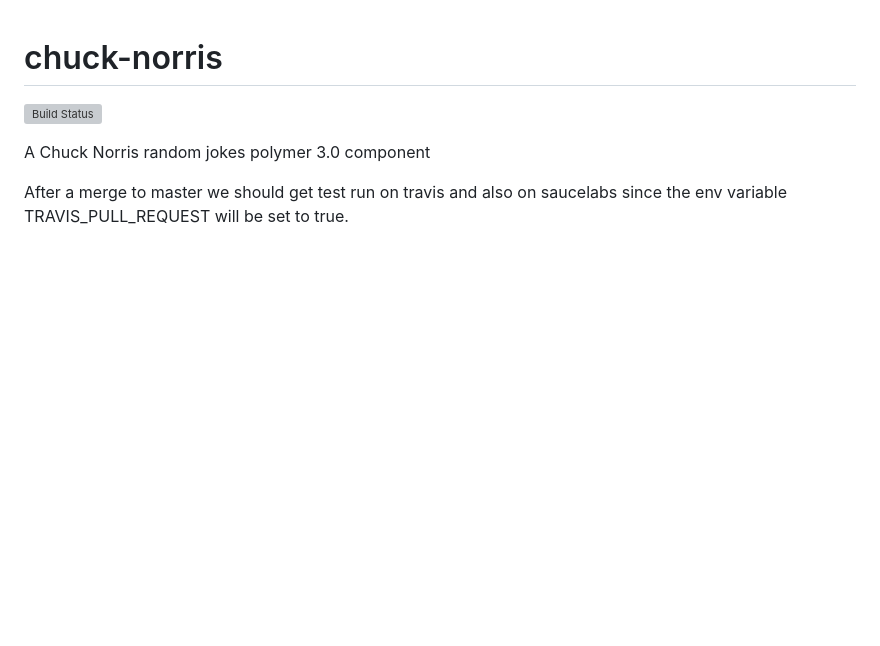
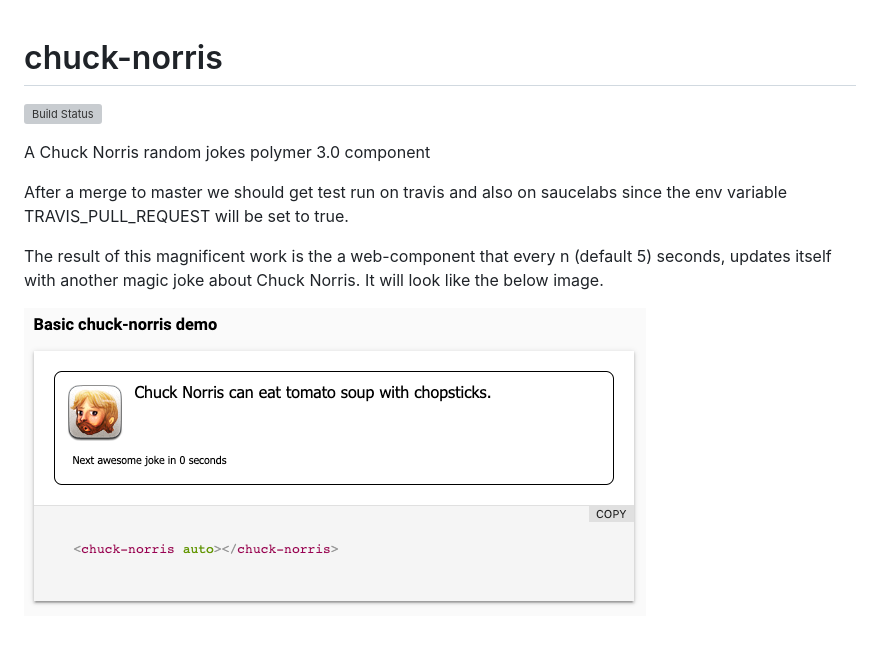
Before and after one commit to crackitty/chuck-norris, a Markdown page: README.md, the part around the change. Drawn GitHub-style; pictures changed too: chuck-norris.png (added); blank space fills up the shorter version; grey boxes are pictures that could not be loaded.

Commit message:
Added the output image to the readme

```diff
--- a/README.md
+++ b/README.md
@@ -5,3 +5,7 @@
 A Chuck Norris random jokes polymer 3.0 component
 
 After a merge to master we should get test run on travis and also on saucelabs since the env variable TRAVIS_PULL_REQUEST will be set to true.
+
+The result of this magnificent work is the a web-component that every n (default 5) seconds, updates itself with another magic joke about Chuck Norris. It will look like the below image.
+
+![chuck-norris](./chuck-norris.png)
```
